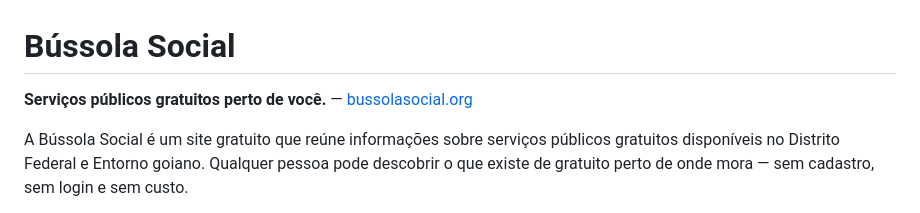
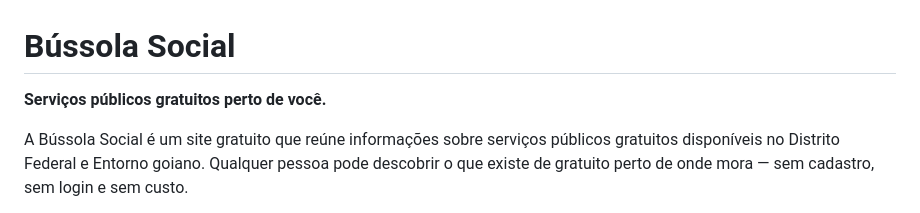
Before and after one commit to Karina-RM/Bussola_Social, a Markdown page: README.md, the part around the change. Rendered like a GitHub page.

Commit message:
Fix formatting in README.md

```diff
--- a/README.md
+++ b/README.md
@@ -1,6 +1,6 @@
 # Bússola Social
 
-**Serviços públicos gratuitos perto de você.** — [bussolasocial.org](https://bussolasocial.org)
+**Serviços públicos gratuitos perto de você.**
 
 A Bússola Social é um site gratuito que reúne informações sobre serviços públicos gratuitos disponíveis no Distrito Federal e Entorno goiano. Qualquer pessoa pode descobrir o que existe de gratuito perto de onde mora — sem cadastro, sem login e sem custo.
 
```
